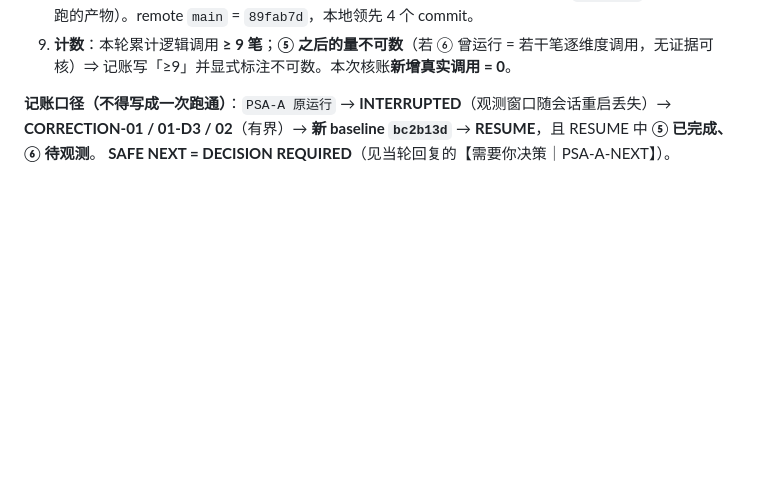
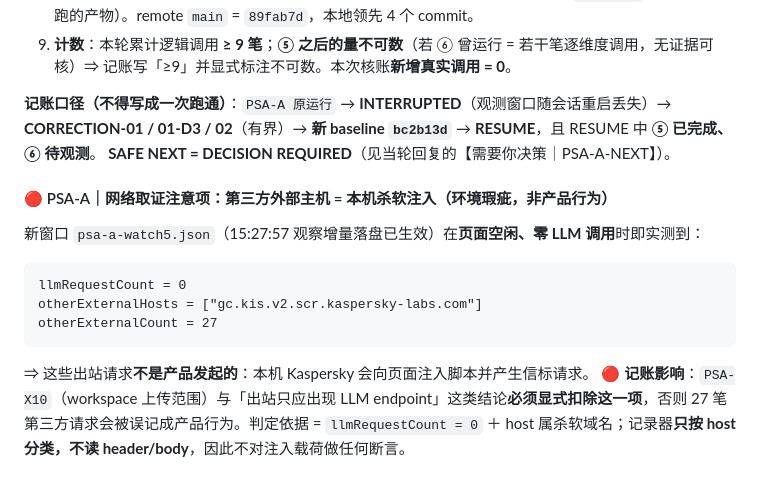
Before and after one commit to Redthink233/failure-experience-incubator, a Markdown page: .learnbuddy/memory/2026-09-26.md, the part around the change. GitHub-like rendering; blank space fills up the shorter version.

Commit message:
chore: record the local antivirus injection artifact seen by the observer
The idle page makes 27 outbound requests to a Kaspersky host while llmRequestCount
stays 0, so that traffic is environment noise and must be excluded from any
outbound-scope claim rather than counted as product behaviour.

````diff
--- a/.learnbuddy/memory/2026-09-26.md
+++ b/.learnbuddy/memory/2026-09-26.md
@@ -839,3 +839,14 @@ if (view.stale) { … button(RETRIEVAL_RERUN, () => session.rerunRetrieval())
 
 **记账口径（不得写成一次跑通）**：`PSA-A 原运行` → **INTERRUPTED**（观测窗口随会话重启丢失）→ **CORRECTION-01 / 01-D3 / 02**（有界）→ **新 baseline `bc2b13d`** → **RESUME**，且 RESUME 中 **⑤ 已完成、⑥ 待观测**。
 **SAFE NEXT = DECISION REQUIRED**（见当轮回复的【需要你决策｜PSA-A-NEXT】）。
+
+#### 🔴 PSA-A｜网络取证注意项：第三方外部主机 = **本机杀软注入**（环境瑕疵，**非产品行为**）
+
+新窗口 `psa-a-watch5.json`（15:27:57 观察增量落盘已生效）在**页面空闲、零 LLM 调用**时即实测到：
+```
+llmRequestCount = 0
+otherExternalHosts = ["gc.kis.v2.scr.kaspersky-labs.com"]
+otherExternalCount = 27
+```
+⇒ 这些出站请求**不是产品发起的**：本机 Kaspersky 会向页面注入脚本并产生信标请求。
+🔴 **记账影响**：`PSA-X10`（workspace 上传范围）与「出站只应出现 LLM endpoint」这类结论**必须显式扣除这一项**，否则 27 笔第三方请求会被误记成产品行为。判定依据 = `llmRequestCount = 0` ＋ host 属杀软域名；记录器**只按 host 分类，不读 header/body**，因此不对注入载荷做任何断言。
````
